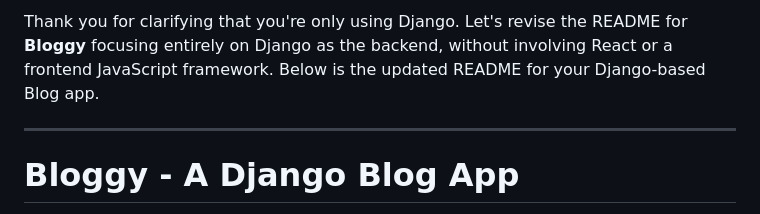
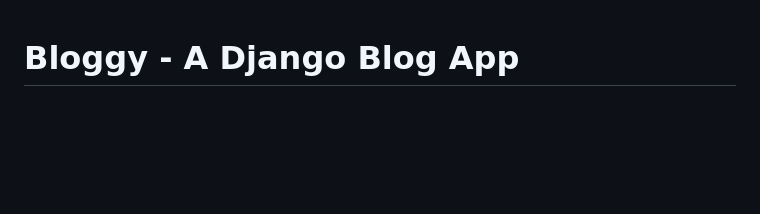
Before and after one commit to jam92444/bloggy., a Markdown page: README.md, the part around the change. Drawn GitHub-style; blank space fills up the shorter version.

```diff
--- a/README.md
+++ b/README.md
@@ -1,7 +1,3 @@
-Thank you for clarifying that you're only using Django. Let's revise the README for **Bloggy** focusing entirely on Django as the backend, without involving React or a frontend JavaScript framework. Below is the updated README for your Django-based Blog app.
-
----
-
 # Bloggy - A Django Blog App
 
 **Bloggy** is a blogging platform built using Django where users can share their thoughts, research, ideas, and more through blog posts. Users can create, update, and delete posts, manage their profiles, follow other users, like/dislike posts, save posts for later, and interact with other content in various ways.
```
